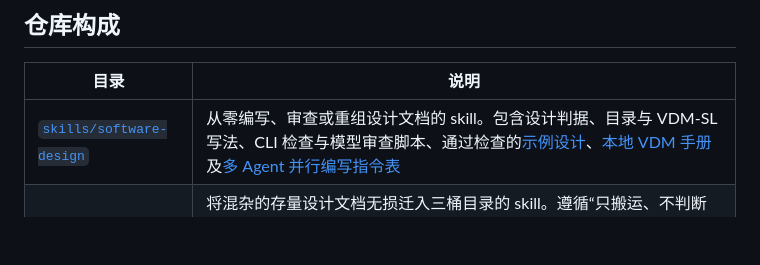
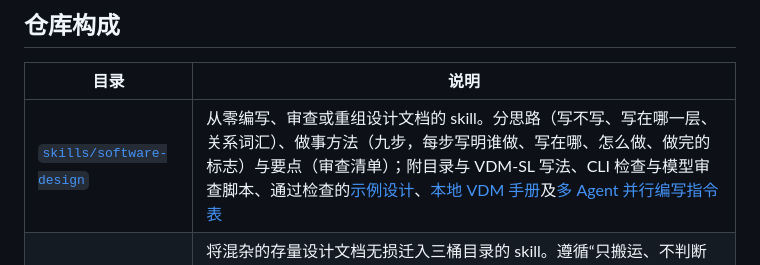
Before and after one commit to mouriya-s-lab/SSoT, a Markdown page: README.md, the part around the change. Rendered like a GitHub page; blank space fills up the shorter version.

```diff
--- a/README.md
+++ b/README.md
@@ -36,7 +36,7 @@ flowchart TB
 
 | 目录 | 说明 |
 |---|---|
-| [`skills/software-design`](skills/software-design/SKILL.md) | 从零编写、审查或重组设计文档的 skill。包含设计判据、目录与 VDM-SL 写法、CLI 检查与模型审查脚本、通过检查的[示例设计](skills/software-design/references/example/design/)、[本地 VDM 手册](skills/software-design/references/vdm/README.md)及[多 Agent 并行编写指令表](skills/software-design/references/commands.md) |
+| [`skills/software-design`](skills/software-design/SKILL.md) | 从零编写、审查或重组设计文档的 skill。分思路（写不写、写在哪一层、关系词汇）、做事方法（九步，每步写明谁做、写在哪、怎么做、做完的标志）与要点（审查清单）；附目录与 VDM-SL 写法、CLI 检查与模型审查脚本、通过检查的[示例设计](skills/software-design/references/example/design/)、[本地 VDM 手册](skills/software-design/references/vdm/README.md)及[多 Agent 并行编写指令表](skills/software-design/references/commands.md) |
 | [`skills/design-migration`](skills/design-migration/SKILL.md) | 将混杂的存量设计文档无损迁入三桶目录的 skill。遵循“只搬运、不判断对错、不改原意”：先勘察概念定义处与设计中心，搬完骨架后按区域把每条陈述拆层归入 `architecture/`、`business/` 或 `appendix/`，合并重复并统一有原文证据的叫法；搬完一条从旧文档删一条，旧文档清空即迁移完成 |
 
 ## 三层检验机制
```
Also changed, not shown: skills/software-design/SKILL.md (+319 -327 lines), 1 other file.
